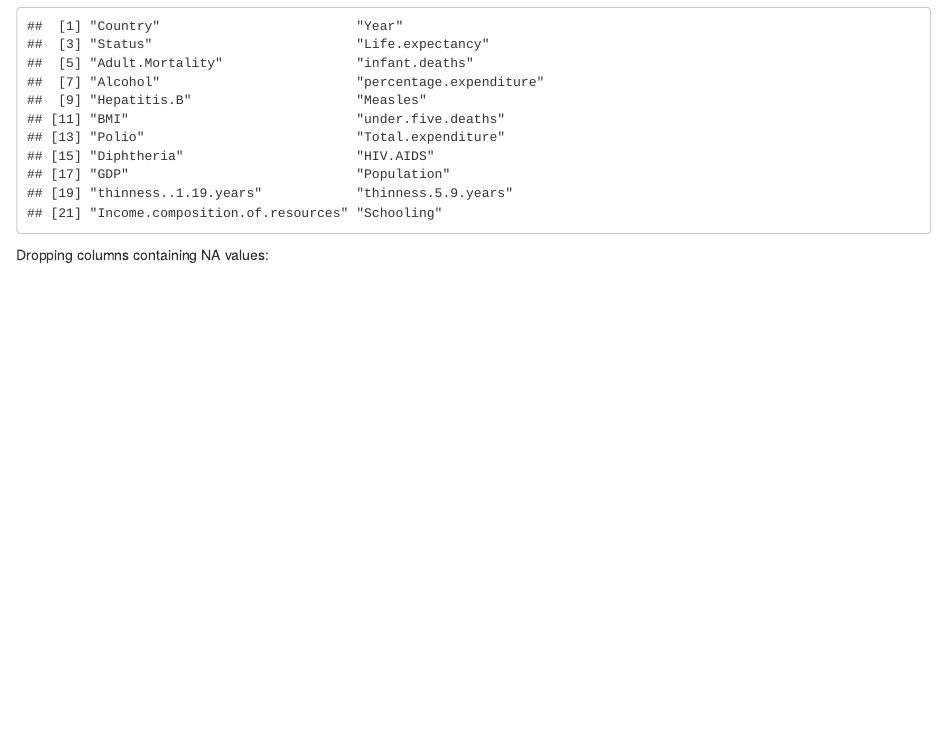
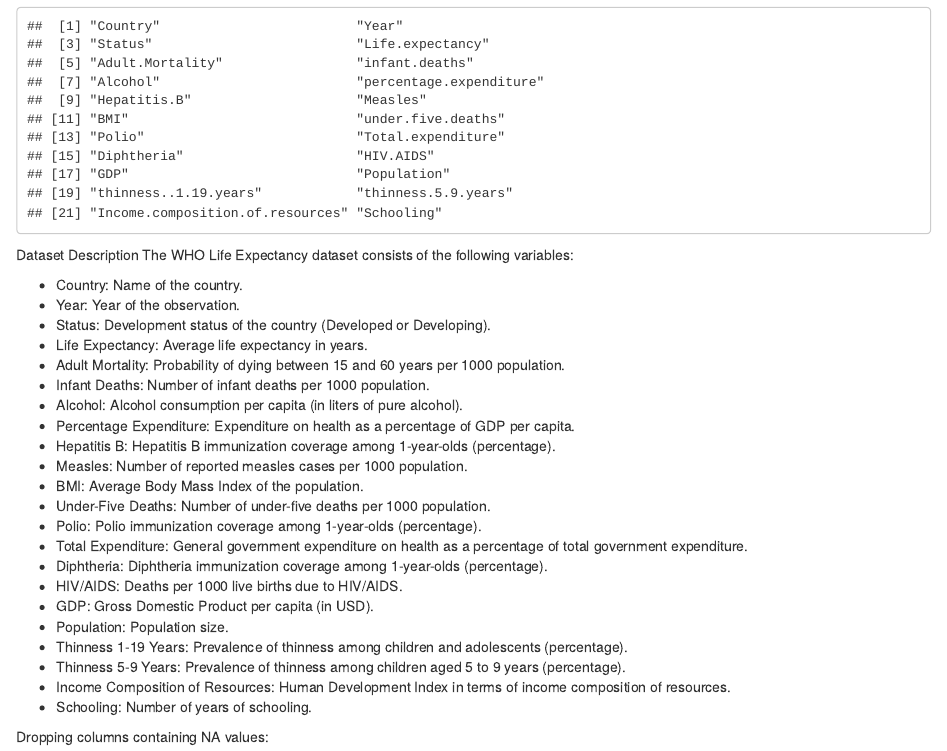
Before and after one commit to mbiernacka/Life-Expectancy-Analysis, an R Markdown document (WHO-Life-Expectancy/WHO-Life-Expectancy.Rmd): the page in a window 1100 px wide, from 1590 px down. Rendered offline with R 4.5, knitr and Pandoc, with nearby package versions.

Commit message:
Data describtion

````diff
--- a/WHO-Life-Expectancy/WHO-Life-Expectancy.Rmd
+++ b/WHO-Life-Expectancy/WHO-Life-Expectancy.Rmd
@@ -25,7 +25,31 @@ Variables in dataframe:
 ```{r}
 names(data)
 ```
+Dataset Description
+The WHO Life Expectancy dataset consists of the following variables:
 
+- Country: Name of the country.
+- Year: Year of the observation.
+- Status: Development status of the country (Developed or Developing).
+- Life Expectancy: Average life expectancy in years.
+- Adult Mortality: Probability of dying between 15 and 60 years per 1000 population.
+- Infant Deaths: Number of infant deaths per 1000 population.
+- Alcohol: Alcohol consumption per capita (in liters of pure alcohol).
+- Percentage Expenditure: Expenditure on health as a percentage of GDP per capita.
+- Hepatitis B: Hepatitis B immunization coverage among 1-year-olds (percentage).
+- Measles: Number of reported measles cases per 1000 population.
+- BMI: Average Body Mass Index of the population.
+- Under-Five Deaths: Number of under-five deaths per 1000 population.
+- Polio: Polio immunization coverage among 1-year-olds (percentage).
+- Total Expenditure: General government expenditure on health as a percentage of total government expenditure.
+- Diphtheria: Diphtheria immunization coverage among 1-year-olds (percentage).
+- HIV/AIDS: Deaths per 1000 live births due to HIV/AIDS.
+- GDP: Gross Domestic Product per capita (in USD).
+- Population: Population size.
+- Thinness 1-19 Years: Prevalence of thinness among children and adolescents (percentage).
+- Thinness 5-9 Years: Prevalence of thinness among children aged 5 to 9 years (percentage).
+- Income Composition of Resources: Human Development Index in terms of income composition of resources.
+- Schooling: Number of years of schooling.
 
 Dropping columns containing NA values:
 ```{r}
````
Also changed, not shown: WHO-Life-Expectancy/.RData, 1 other file.
